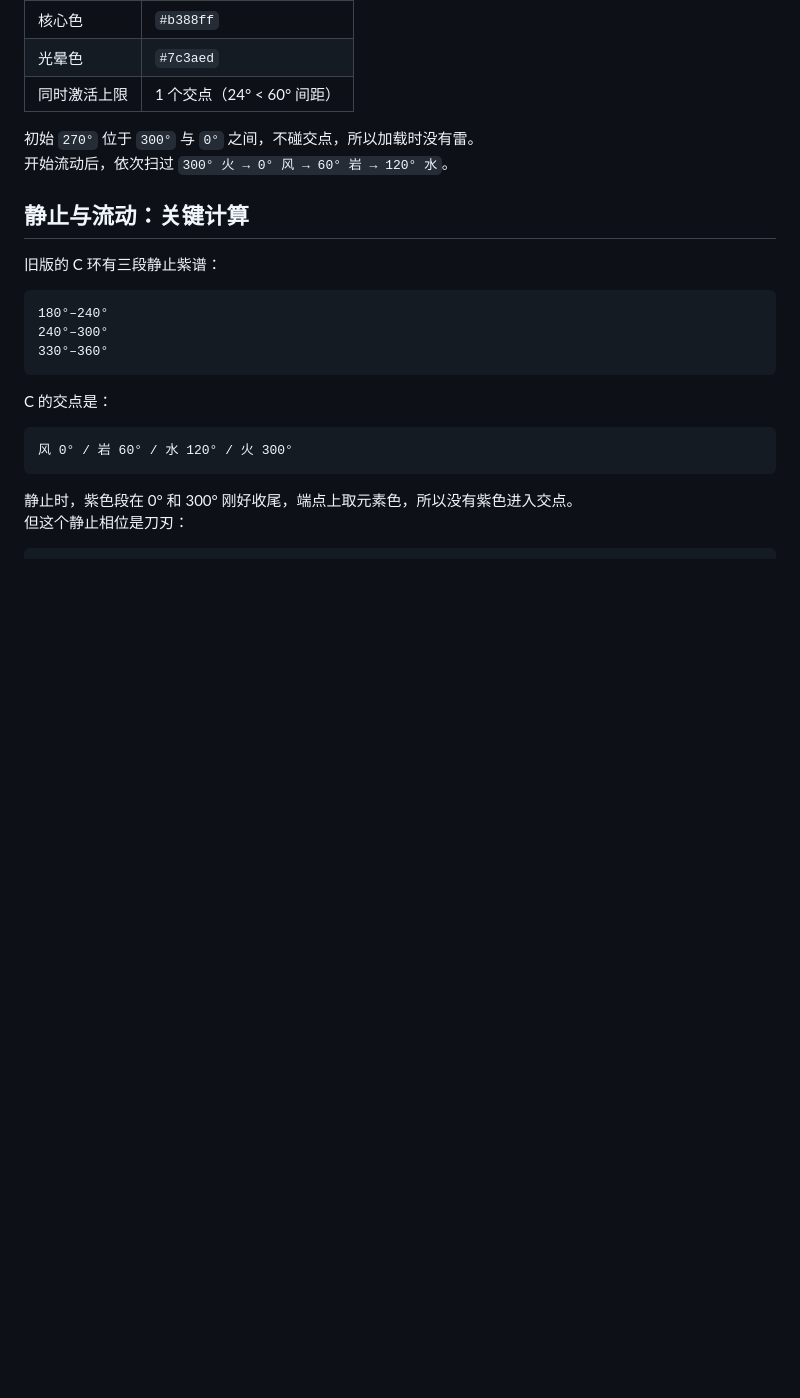
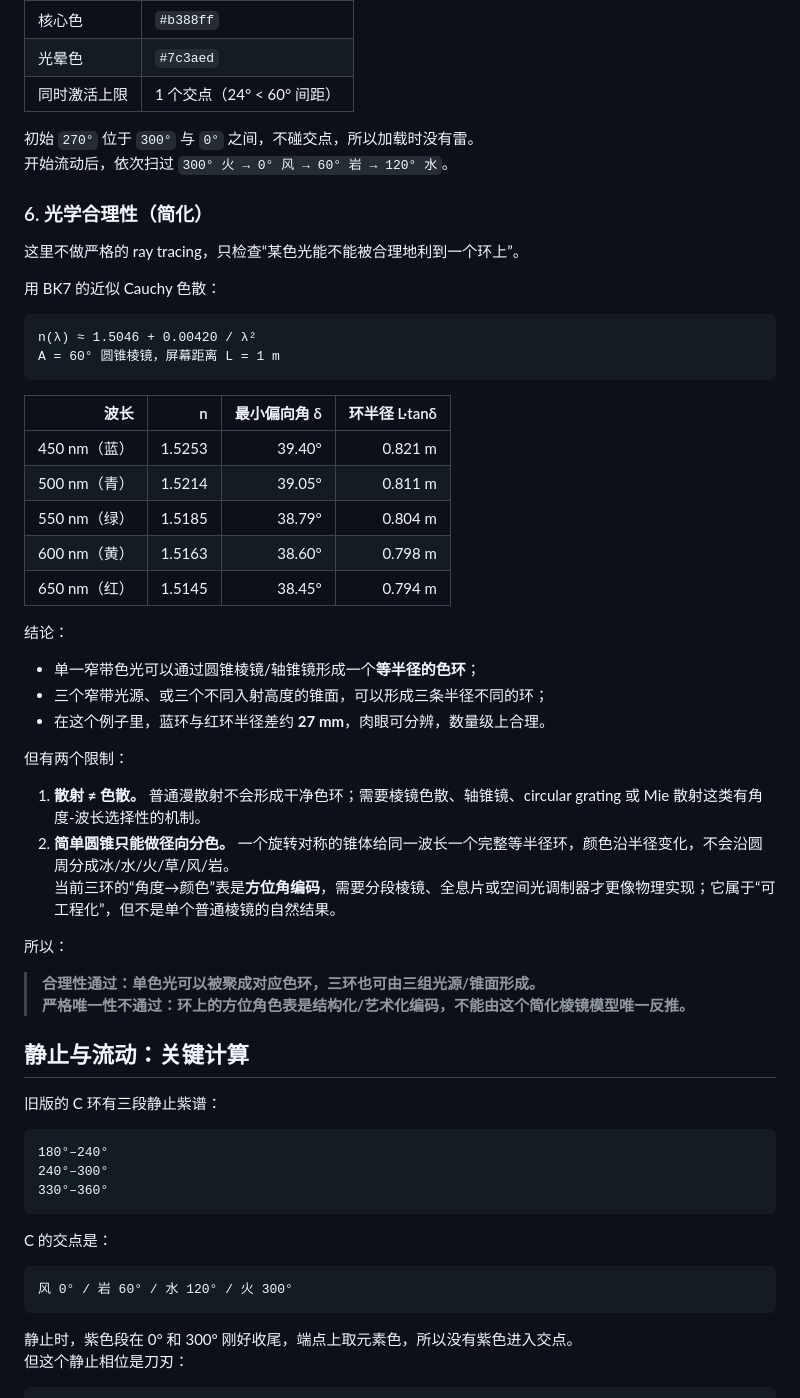
Before and after one commit to kenneykun/genshin347puzzle, a Markdown page: README.md, the part around the change. Rendered like a GitHub page; blank space fills up the shorter version.

Commit message:
Add simplified optical plausibility check

````diff
--- a/README.md
+++ b/README.md
@@ -192,6 +192,42 @@ C 的 `180°` 与 `240°` 不是节点，只是防止“水→火”的 HSL 最
 初始 `270°` 位于 `300°` 与 `0°` 之间，不碰交点，所以加载时没有雷。
 开始流动后，依次扫过 `300° 火 → 0° 风 → 60° 岩 → 120° 水`。
 
+### 6. 光学合理性（简化）
+
+这里不做严格的 ray tracing，只检查“某色光能不能被合理地利到一个环上”。
+
+用 BK7 的近似 Cauchy 色散：
+
+```text
+n(λ) ≈ 1.5046 + 0.00420 / λ²
+A = 60° 圆锥棱镜，屏幕距离 L = 1 m
+```
+
+| 波长 | n | 最小偏向角 δ | 环半径 L·tanδ |
+|---:|---:|---:|---:|
+| 450 nm（蓝） | 1.5253 | 39.40° | 0.821 m |
+| 500 nm（青） | 1.5214 | 39.05° | 0.811 m |
+| 550 nm（绿） | 1.5185 | 38.79° | 0.804 m |
+| 600 nm（黄） | 1.5163 | 38.60° | 0.798 m |
+| 650 nm（红） | 1.5145 | 38.45° | 0.794 m |
+
+结论：
+
+- 单一窄带色光可以通过圆锥棱镜/轴锥镜形成一个**等半径的色环**；
+- 三个窄带光源、或三个不同入射高度的锥面，可以形成三条半径不同的环；
+- 在这个例子里，蓝环与红环半径差约 **27 mm**，肉眼可分辨，数量级上合理。
+
+但有两个限制：
+
+1. **散射 ≠ 色散。** 普通漫散射不会形成干净色环；需要棱镜色散、轴锥镜、circular grating 或 Mie 散射这类有角度-波长选择性的机制。
+2. **简单圆锥只能做径向分色。** 一个旋转对称的锥体给同一波长一个完整等半径环，颜色沿半径变化，不会沿圆周分成冰/水/火/草/风/岩。
+   当前三环的“角度→颜色”表是**方位角编码**，需要分段棱镜、全息片或空间光调制器才更像物理实现；它属于“可工程化”，但不是单个普通棱镜的自然结果。
+
+所以：
+
+> **合理性通过：单色光可以被聚成对应色环，三环也可由三组光源/锥面形成。**
+> **严格唯一性不通过：环上的方位角色表是结构化/艺术化编码，不能由这个简化棱镜模型唯一反推。**
+
 ## 静止与流动：关键计算
 
 旧版的 C 环有三段静止紫谱：
````
